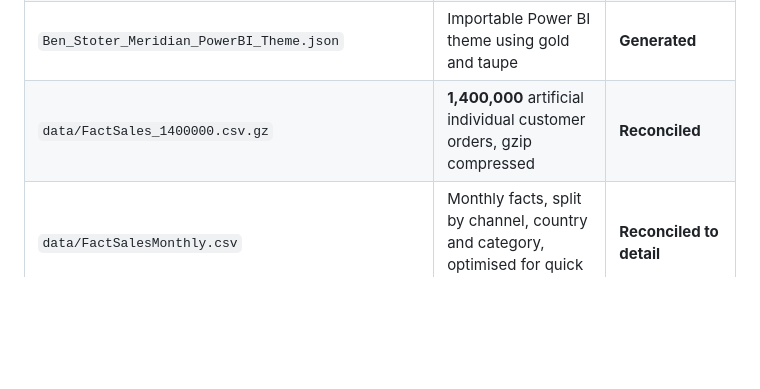
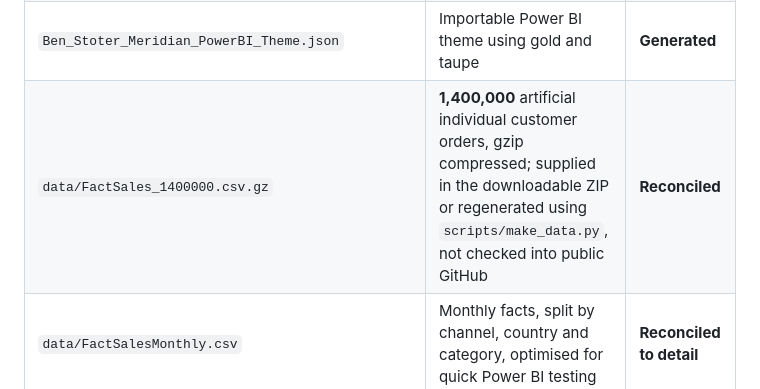
Before and after one commit to benjaminstoter-arch/Public, a Markdown page: meridian/README.md, the part around the change. GitHub-like rendering; blank space fills up the shorter version.

Commit message:
Clarify Meridian public repo data and QA notes

```diff
--- a/meridian/README.md
+++ b/meridian/README.md
@@ -26,7 +26,7 @@ Use the period selector, comparison selector (`PY`, `BU`, `FC`), channel, market
 | `PowerBI/*.SemanticModel/definition/` | TMDL semantic model with shared dimensions, fact tables, relationships and DAX measures | **Generated and statically checked** |
 | `PowerBI/*.Report/definition/` | PBIR report structure with six pages and built-in charts, cards and slicers | **Generated and statically checked** |
 | `Ben_Stoter_Meridian_PowerBI_Theme.json` | Importable Power BI theme using gold and taupe | **Generated** |
-| `data/FactSales_1400000.csv.gz` | **1,400,000** artificial individual customer orders, gzip compressed | **Reconciled** |
+| `data/FactSales_1400000.csv.gz` | **1,400,000** artificial individual customer orders, gzip compressed; supplied in the downloadable ZIP or regenerated using `scripts/make_data.py`, not checked into public GitHub | **Reconciled** |
 | `data/FactSalesMonthly.csv` | Monthly facts, split by channel, country and category, optimised for quick Power BI testing | **Reconciled to detail** |
 | `data/FactPlan.csv` | 2026 budget and three dated forecast versions | **Reconciled** |
 | `data/Dim*.csv` | Date, channel, market, product group, plan version and comparison selectors | **Generated** |
```
